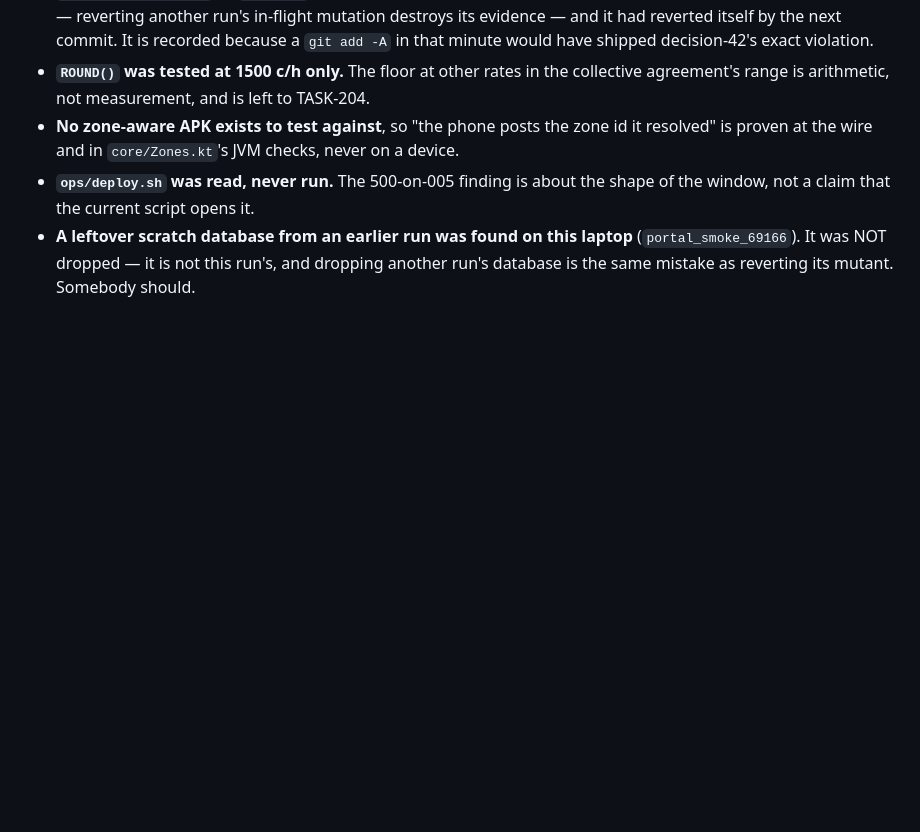
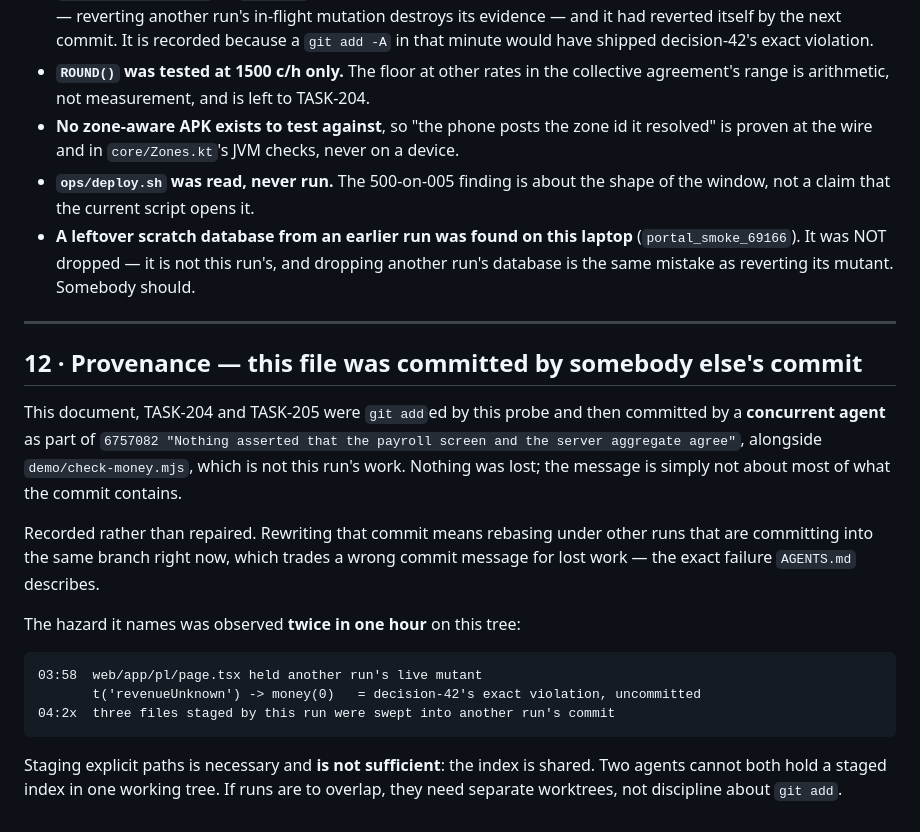
Before and after one commit to proximata/nfc-timesheets, a Markdown page: backlog/docs/PROBE-DATA.md, the part around the change. Rendered like a GitHub page; blank space fills up the shorter version.

Commit message:
Staging explicit paths is not enough: the git index is shared, and this run's files went out under another run's message
PROBE-DATA.md, TASK-204 and TASK-205 were staged by the data probe and then committed by a
concurrent agent as 6757082 "Nothing asserted that the payroll screen and the server
aggregate agree", together with demo/check-money.mjs, which is not this run's work. Nothing
was lost; the message is just not about most of what the commit contains.

Recorded in section 12 rather than repaired. Rewriting that commit means rebasing under
other runs that are committing into this branch right now, which trades a wrong message for
lost work -- the precise failure AGENTS.md describes.

The hazard was observed twice in one hour on this tree: at 03:58 web/app/pl/page.tsx held
another run's live, uncommitted mutant (t('revenueUnknown') -> money(0), decision-42's exact
violation), which was deliberately left alone; minutes later the shared index did this.

'never git add -A' is necessary and not sufficient. Two agents cannot both hold a staged
index in one working tree. Overlapping runs need separate worktrees, not discipline.

````diff
--- a/backlog/docs/PROBE-DATA.md
+++ b/backlog/docs/PROBE-DATA.md
@@ -345,3 +345,28 @@ and **zero leftover databases**; `createuser nfc` → both green.
 - **A leftover scratch database from an earlier run was found on this laptop**
   (`portal_smoke_69166`). It was NOT dropped — it is not this run's, and dropping another
   run's database is the same mistake as reverting its mutant. Somebody should.
+
+---
+
+## 12 · Provenance — this file was committed by somebody else's commit
+
+This document, TASK-204 and TASK-205 were `git add`ed by this probe and then committed by a
+**concurrent agent** as part of `6757082 "Nothing asserted that the payroll screen and the
+server aggregate agree"`, alongside `demo/check-money.mjs`, which is not this run's work.
+Nothing was lost; the message is simply not about most of what the commit contains.
+
+Recorded rather than repaired. Rewriting that commit means rebasing under other runs that
+are committing into the same branch right now, which trades a wrong commit message for lost
+work — the exact failure `AGENTS.md` describes.
+
+The hazard it names was observed **twice in one hour** on this tree:
+
+```
+03:58  web/app/pl/page.tsx held another run's live mutant
+       t('revenueUnknown') -> money(0)   = decision-42's exact violation, uncommitted
+04:2x  three files staged by this run were swept into another run's commit
+```
+
+Staging explicit paths is necessary and **is not sufficient**: the index is shared. Two
+agents cannot both hold a staged index in one working tree. If runs are to overlap, they
+need separate worktrees, not discipline about `git add`.
````
